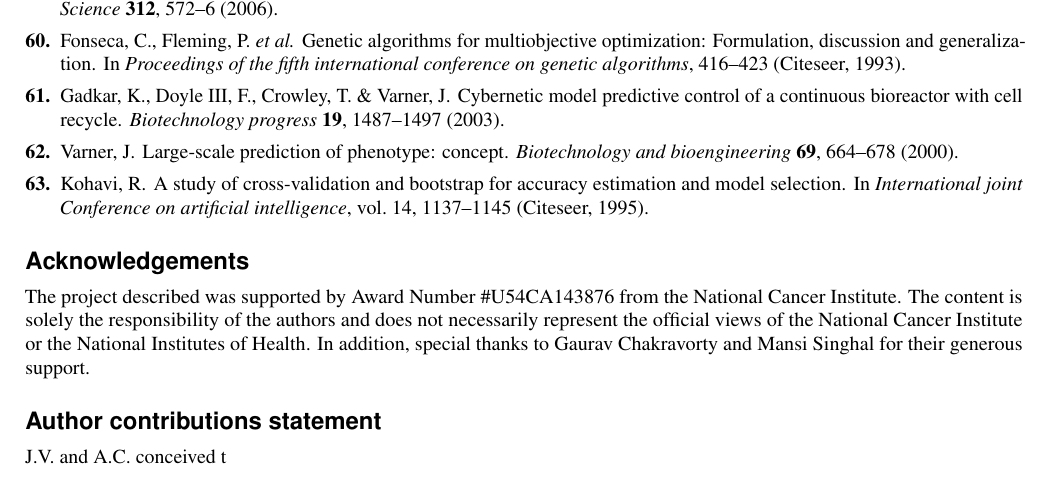
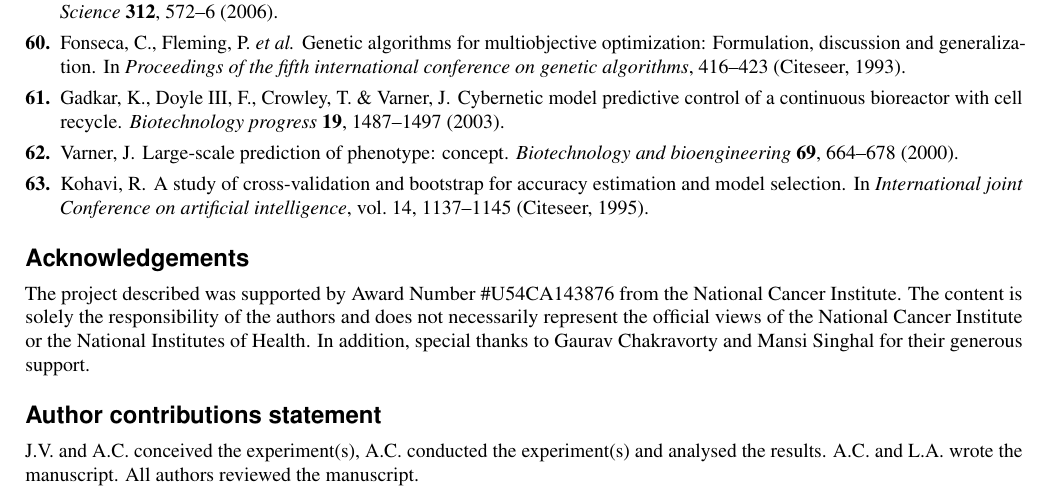
Before and after one commit to varnerlab/UPR_manuscript_repository, a LaTeX paper (scientific-reports-title/UPR_debug.tex): part of page 11 of 12, cut so that both start at the same text. Compiled offline with pdfLaTeX.

Commit message:
UPR_Lina

```diff
--- a/scientific-reports-title/UPR_debug.tex
+++ b/scientific-reports-title/UPR_debug.tex
@@ -275,9 +275,9 @@ The content is solely the responsibility of the authors and does not necessarily
 In addition, special thanks to Gaurav Chakravorty and Mansi Singhal for their generous support.
 
 \section*{Author contributions statement}
-J.V. and A.C. conceived t
-%Must include all authors, identified by initials, for example:
-%A.A. conceived the experiment(s),  A.A. and B.A. conducted the experiment(s), C.A. and D.A. analysed the results.  All authors reviewed the manuscript.
+%Must include all authors, identified by initials
+J.V. and A.C. conceived the experiment(s), A.C. conducted the experiment(s) and analysed the results. A.C. and L.A. wrote the manuscript. All authors reviewed the manuscript.
+
 
 \section*{Additional information}
 
```
Also changed, not shown: scientific-reports-title/UPR_debug.pdf, 2 other files.
